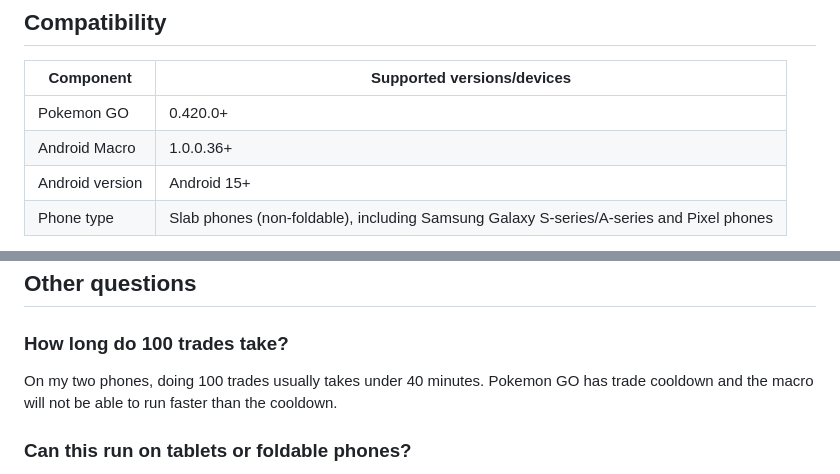
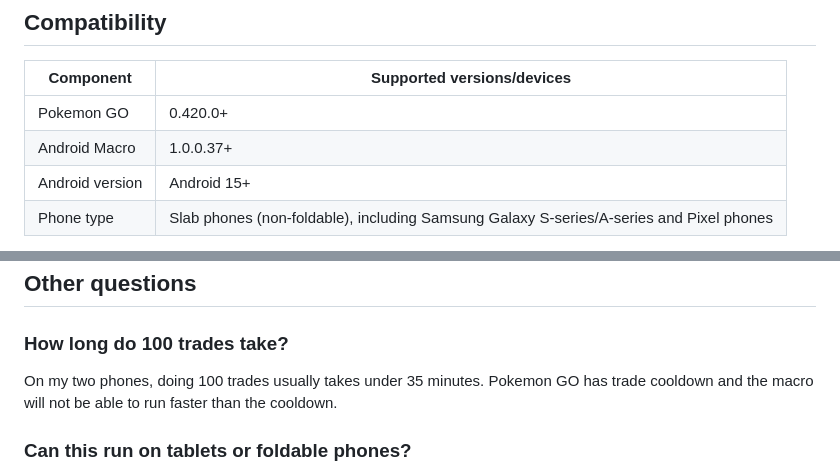
Before and after one commit to MeGotsThis/android-macro-pokemon-go, a Markdown page: trading-pokemon/README.md, 2 parts joined by grey strips. GitHub-like rendering.

```diff
--- a/trading-pokemon/README.md
+++ b/trading-pokemon/README.md
@@ -35,7 +35,7 @@ This trade auto tapper can handle multiple scenarios such as dynamax Pokemon and
 | Component | Supported versions/devices |
 | --- | --- |
 | Pokemon GO | 0.420.0+ |
-| Android Macro | 1.0.0.36+ |
+| Android Macro | 1.0.0.37+ |
 | Android version | Android 15+ |
 | Phone type | Slab phones (non-foldable), including Samsung Galaxy S-series/A-series and Pixel phones |
 
@@ -122,7 +127,7 @@ This script includes logic for common trade states, including:
 
 ### How long do 100 trades take?
 
-On my two phones, doing 100 trades usually takes under 40 minutes. Pokemon GO has trade cooldown and the macro will not be able to run faster than the cooldown.
+On my two phones, doing 100 trades usually takes under 35 minutes. Pokemon GO has trade cooldown and the macro will not be able to run faster than the cooldown.
 
 ### Can this run on tablets or foldable phones?
 
```
Also changed, not shown: other parts of trading-pokemon/README.md (+8 -3 lines), trading-pokemon/Screenshots/6-MacroDialog.png, 2 other files.
